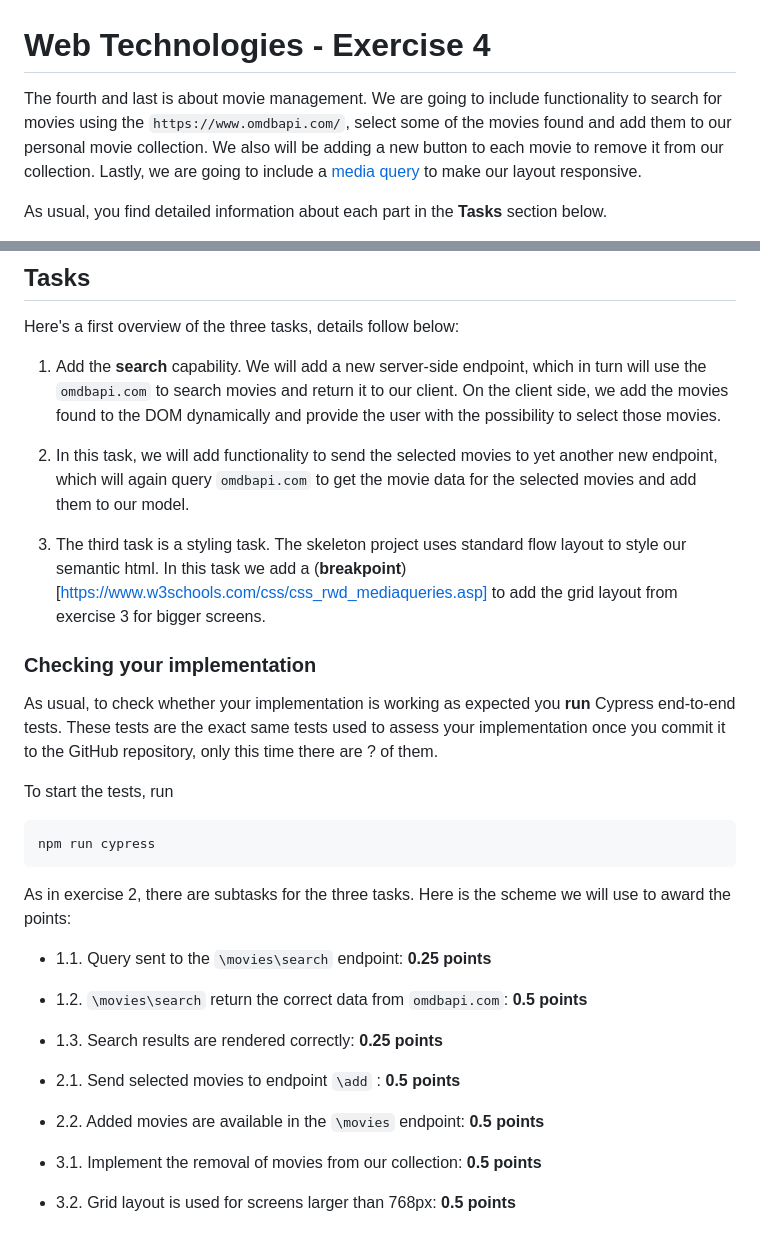
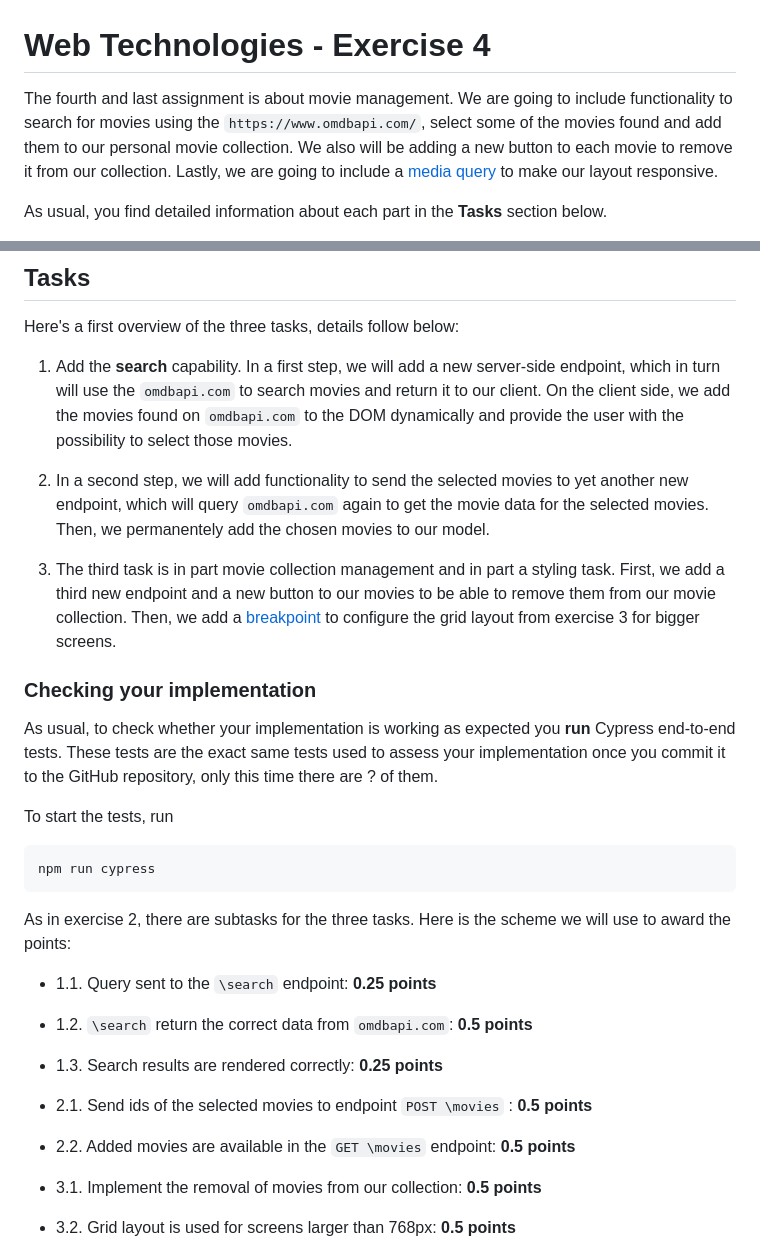
Before and after one commit to makuge/web23-exercise-4-solution, a Markdown page: README.md, 2 parts joined by grey strips. GitHub-like rendering.

```diff
--- a/README.md
+++ b/README.md
@@ -1,6 +1,6 @@
 # Web Technologies - Exercise 4
 
-The fourth and last is about movie management. We are going to include functionality to search for movies using the `https://www.omdbapi.com/`, select some of the movies found and add them to our personal movie collection. We also will be adding a new button to each movie to remove it from our collection. Lastly, we are going to include a [media query](https://developer.mozilla.org/en-US/docs/Learn/CSS/CSS_layout/Media_queries) to make our layout responsive.
+The fourth and last assignment is about movie management. We are going to include functionality to search for movies using the `https://www.omdbapi.com/`, select some of the movies found and add them to our personal movie collection. We also will be adding a new button to each movie to remove it from our collection. Lastly, we are going to include a [media query](https://developer.mozilla.org/en-US/docs/Learn/CSS/CSS_layout/Media_queries) to make our layout responsive.
 
 As usual, you find detailed information about each part in the **Tasks** section below.
 
@@ -46,11 +46,11 @@ In `builders.js` all element builders reside, which are used in `index.js` and `
 
 Here's a first overview of the three tasks, details follow below:
 
-1. Add the **search** capability. We will add a new server-side endpoint, which in turn will use the `omdbapi.com` to search movies and return it to our client. On the client side, we add the movies found to the DOM dynamically and provide the user with the possibility to select those movies.
+1. Add the **search** capability. In a first step, we will add a new server-side endpoint, which in turn will use the `omdbapi.com` to search movies and return it to our client. On the client side, we add the movies found on `omdbapi.com` to the DOM dynamically and provide the user with the possibility to select those movies.
 
-2. In this task, we will add functionality to send the selected movies to yet another new endpoint, which will again query `omdbapi.com` to get the movie data for the selected movies and add them to our model.
+2. In a second step, we will add functionality to send the selected movies to yet another new endpoint, which will query `omdbapi.com` again to get the movie data for the selected movies. Then, we permanentely add the chosen movies to our model.
 
-3. The third task is a styling task. The skeleton project uses standard flow layout to style our semantic html. In this task we add a (**breakpoint**)[https://www.w3schools.com/css/css_rwd_mediaqueries.asp] to add the grid layout from exercise 3 for bigger screens.
+3. The third task is in part movie collection management and in part a styling task. First, we add a third new endpoint and a new button to our movies to be able to remove them from our movie collection. Then, we add a [breakpoint](https://www.w3schools.com/css/css_rwd_mediaqueries.asp) to configure the grid layout from exercise 3 for bigger screens.
 
 ### Checking your implementation
 As usual, to check whether your implementation is working as expected you **run** Cypress end-to-end tests. These tests are the exact same tests used to assess your implementation once you commit it to the GitHub repository, only this time there are ? of them.
@@ -61,12 +61,12 @@ To start the tests, run
 
 As in exercise 2, there are subtasks for the three tasks. Here is the scheme we will use to award the points:
 
-+ 1.1. Query sent to the `\movies\search` endpoint: **0.25 points**
-+ 1.2. `\movies\search` return the correct data from `omdbapi.com`: **0.5 points**
++ 1.1. Query sent to the `\search` endpoint: **0.25 points**
++ 1.2. `\search` return the correct data from `omdbapi.com`: **0.5 points**
 + 1.3. Search results are rendered correctly: **0.25 points**
 
-+ 2.1. Send selected movies to endpoint `\add` : **0.5 points**
-+ 2.2. Added movies are available in the `\movies` endpoint: **0.5 points**
++ 2.1. Send ids of the selected movies to endpoint `POST \movies` : **0.5 points**
++ 2.2. Added movies are available in the `GET \movies` endpoint: **0.5 points**
 
 + 3.1. Implement the removal of movies from our collection: **0.5 points**
 + 3.2. Grid layout is used for screens larger than 768px: **0.5 points**
```
